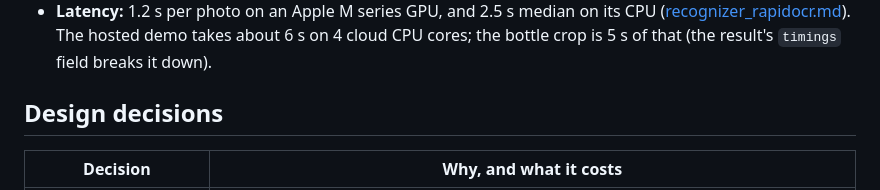
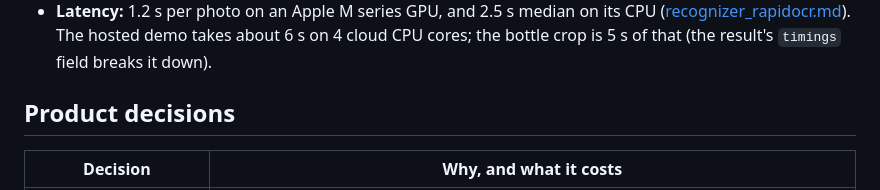
Before and after one commit to bhnsadhu/scent-lens, a Markdown page: README.md, the part around the change. Rendered like a GitHub page.

Commit message:
docs: Product decisions heading, like the other projects
Co-Authored-By: Claude Opus 5.5 <noreply@anthropic.com>

```diff
--- a/README.md
+++ b/README.md
@@ -58,7 +58,7 @@ flowchart LR
   - A clear label rule answers when every brand and name word of exactly one product was read.
 - **Latency:** 1.2 s per photo on an Apple M series GPU, and 2.5 s median on its CPU ([recognizer_rapidocr.md](results/recognizer_rapidocr.md)). The hosted demo takes about 6 s on 4 cloud CPU cores; the bottle crop is 5 s of that (the result's `timings` field breaks it down).
 
-## Design decisions
+## Product decisions
 
 | Decision | Why, and what it costs |
 |---|---|
```
